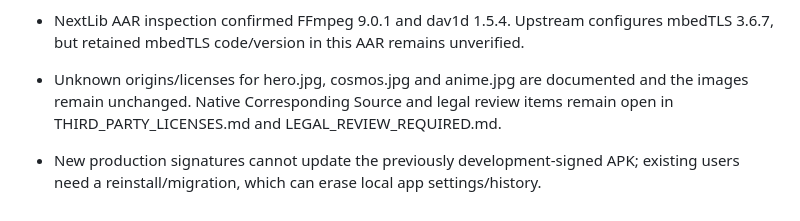
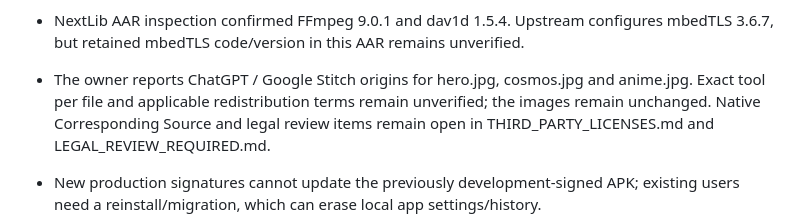
Before and after one commit to omkaarpatil787-dev/Jadzumi-Video-Player, a Markdown page: RESUME.md, the part around the change. GitHub-like rendering.

```diff
--- a/RESUME.md
+++ b/RESUME.md
@@ -86,7 +86,8 @@
   verification, signed-release validation, or legal clearance.
 - NextLib AAR inspection confirmed FFmpeg 9.0.1 and dav1d 1.5.4. Upstream configures
   mbedTLS 3.6.7, but retained mbedTLS code/version in this AAR remains unverified.
-- Unknown origins/licenses for hero.jpg, cosmos.jpg and anime.jpg are documented and
+- The owner reports ChatGPT / Google Stitch origins for hero.jpg, cosmos.jpg and
+  anime.jpg. Exact tool per file and applicable redistribution terms remain unverified;
   the images remain unchanged. Native Corresponding Source and legal review items
   remain open in THIRD_PARTY_LICENSES.md and LEGAL_REVIEW_REQUIRED.md.
 - New production signatures cannot update the previously development-signed APK;
```
Also changed, not shown: RELEASE_COMPLIANCE_CHECKLIST.md (+1 -1 lines), THIRD_PARTY_LICENSES.md (+10 -6 lines).
